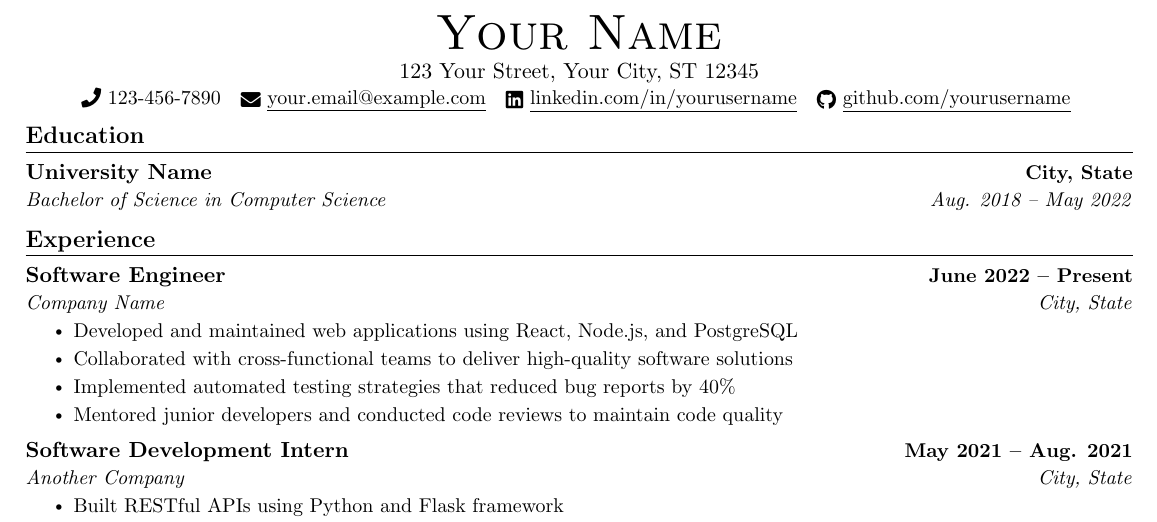
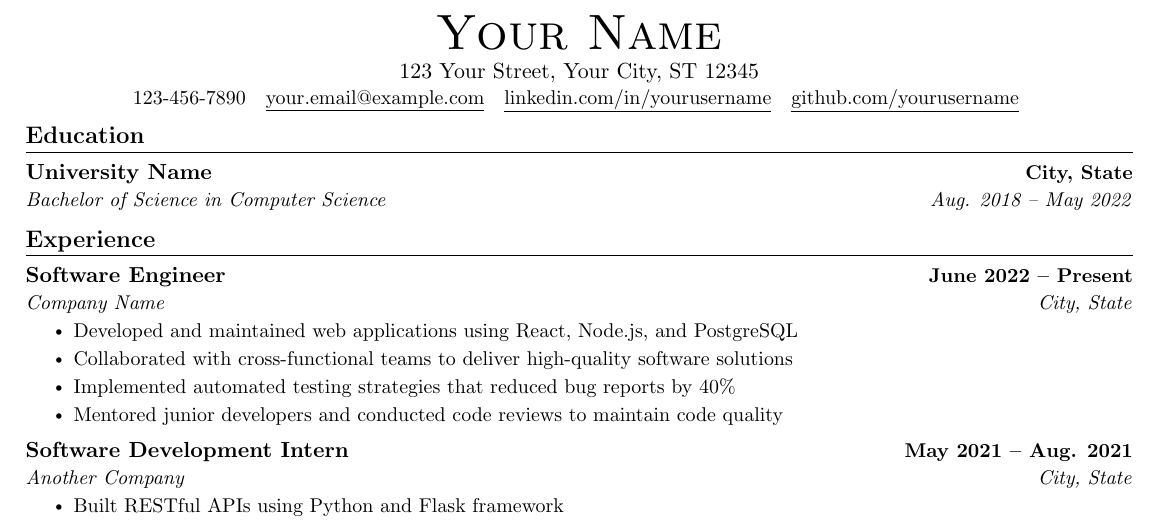
Before and after one commit to tytremblay/resume, a LaTeX CV (src/resume.tex): part of the page, cut so that both start at the same text. Compiled offline with pdfLaTeX.

Commit message:
Fix LaTeX compilation issues
- Remove XeLaTeX requirement, use standard pdfLaTeX
- Remove fontawesome dependency for better compatibility
- Simplify contact information formatting
- Should now compile successfully in GitHub Actions

```diff
--- a/src/resume.tex
+++ b/src/resume.tex
@@ -11,7 +11,7 @@
 \usepackage{fancyhdr}
 \usepackage[english]{babel}
 \usepackage{tabularx}
-\usepackage{fontawesome5}
+% \usepackage{fontawesome} % Removed for better compatibility
 \usepackage{multicol}
 \setlength{\multicolsep}{-3.0pt}
 \setlength{\columnsep}{-1pt}
@@ -110,9 +110,9 @@
 \begin{center}
     {\Huge \scshape Your Name} \\ \vspace{1pt}
     123 Your Street, Your City, ST 12345 \\ \vspace{1pt}
-    \small \raisebox{-0.1\height}\faPhone\ 123-456-7890 ~ \href{mailto:your.email@example.com}{\raisebox{-0.2\height}\faEnvelope\  \underline{your.email@example.com}} ~
-    \href{https://linkedin.com/in/yourusername}{\raisebox{-0.2\height}\faLinkedin\ \underline{linkedin.com/in/yourusername}}  ~
-    \href{https://github.com/yourusername}{\raisebox{-0.2\height}\faGithub\ \underline{github.com/yourusername}}
+    \small 123-456-7890 ~ \href{mailto:your.email@example.com}{\underline{your.email@example.com}} ~
+    \href{https://linkedin.com/in/yourusername}{\underline{linkedin.com/in/yourusername}}  ~
+    \href{https://github.com/yourusername}{\underline{github.com/yourusername}}
     \vspace{-8pt}
 \end{center}
 
```
Also changed, not shown: .github/workflows/build-and-deploy.yml (+0 -1 lines).
